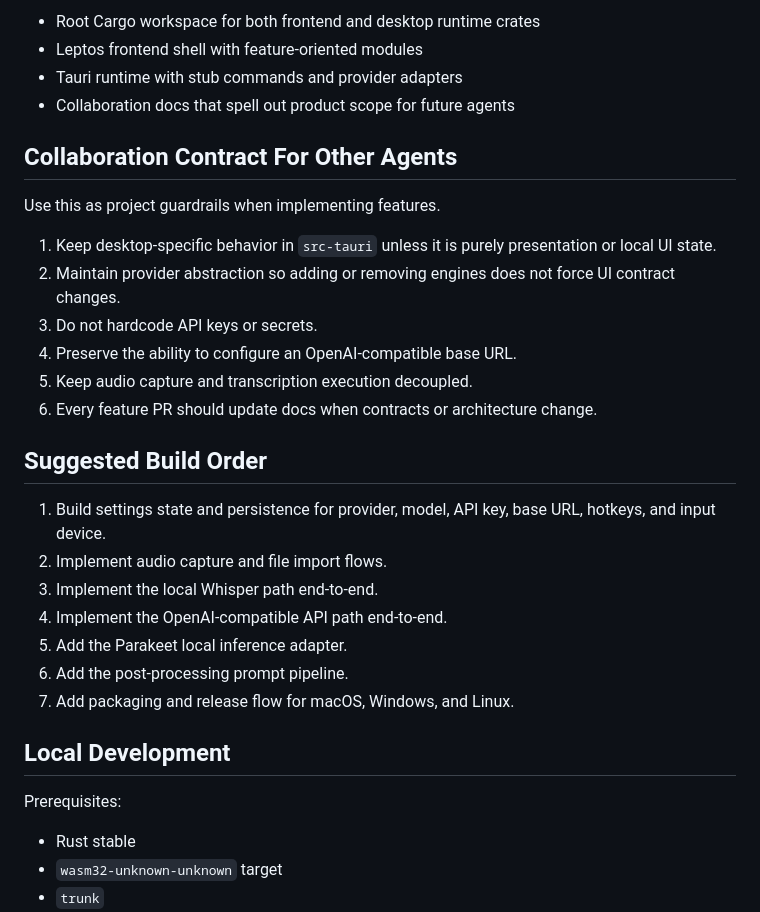
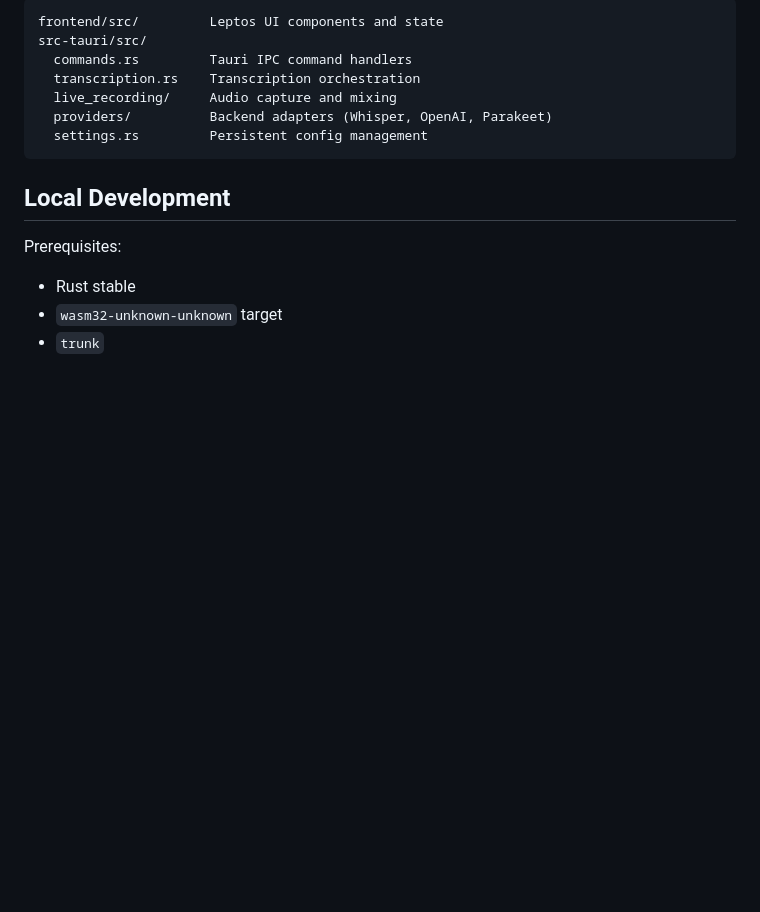
Before and after one commit to bubiche/transcribe-kit, a Markdown page: README.md, the part around one of its changes. Drawn GitHub-style; blank space fills up the shorter version.

````diff
--- a/README.md
+++ b/README.md
@@ -73,29 +33,13 @@ After base transcription is generated:
 
-- Root Cargo workspace for both frontend and desktop runtime crates
-- Leptos frontend shell with feature-oriented modules
-- Tauri runtime with stub commands and provider adapters
-- Collaboration docs that spell out product scope for future agents
-
-## Collaboration Contract For Other Agents
-
-Use this as project guardrails when implementing features.
-
-1. Keep desktop-specific behavior in `src-tauri` unless it is purely presentation or local UI state.
-2. Maintain provider abstraction so adding or removing engines does not force UI contract changes.
-3. Do not hardcode API keys or secrets.
-4. Preserve the ability to configure an OpenAI-compatible base URL.
-5. Keep audio capture and transcription execution decoupled.
-6. Every feature PR should update docs when contracts or architecture change.
-
-## Suggested Build Order
-
-1. Build settings state and persistence for provider, model, API key, base URL, hotkeys, and input device.
-2. Implement audio capture and file import flows.
-3. Implement the local Whisper path end-to-end.
-4. Implement the OpenAI-compatible API path end-to-end.
-5. Add the Parakeet local inference adapter.
-6. Add the post-processing prompt pipeline.
-7. Add packaging and release flow for macOS, Windows, and Linux.
+```
+frontend/src/         Leptos UI components and state
+src-tauri/src/
+  commands.rs         Tauri IPC command handlers
+  transcription.rs    Transcription orchestration
+  live_recording/     Audio capture and mixing
+  providers/          Backend adapters (Whisper, OpenAI, Parakeet)
+  settings.rs         Persistent config management
+```
 
 ## Local Development
 
````
Also changed, not shown: other parts of README.md (+23 -63 lines), docs/screenshots/settings_screenshot.png (added), 2 other files.
